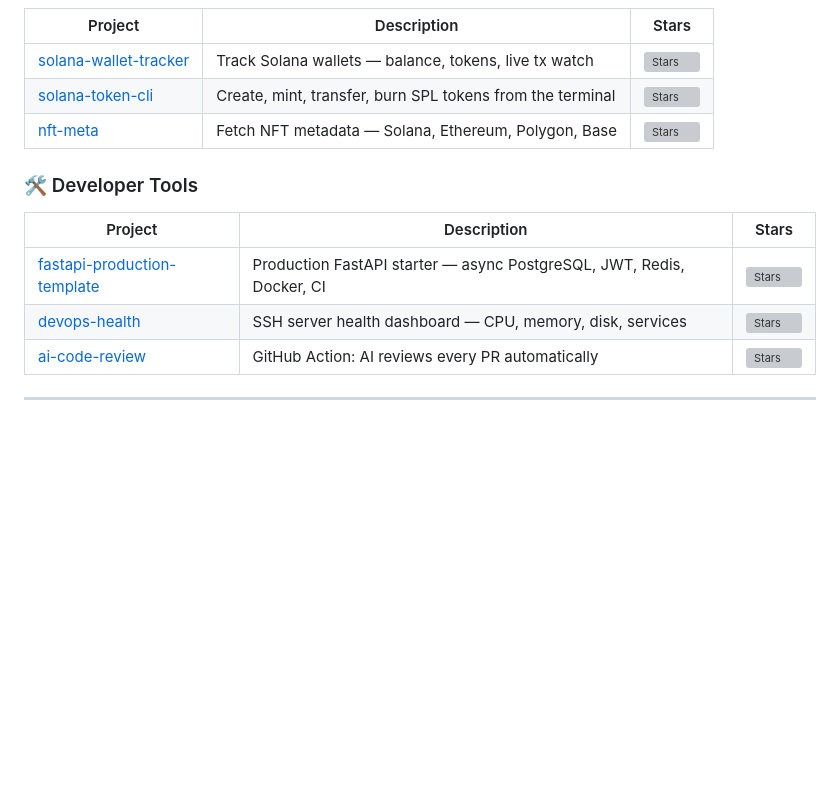
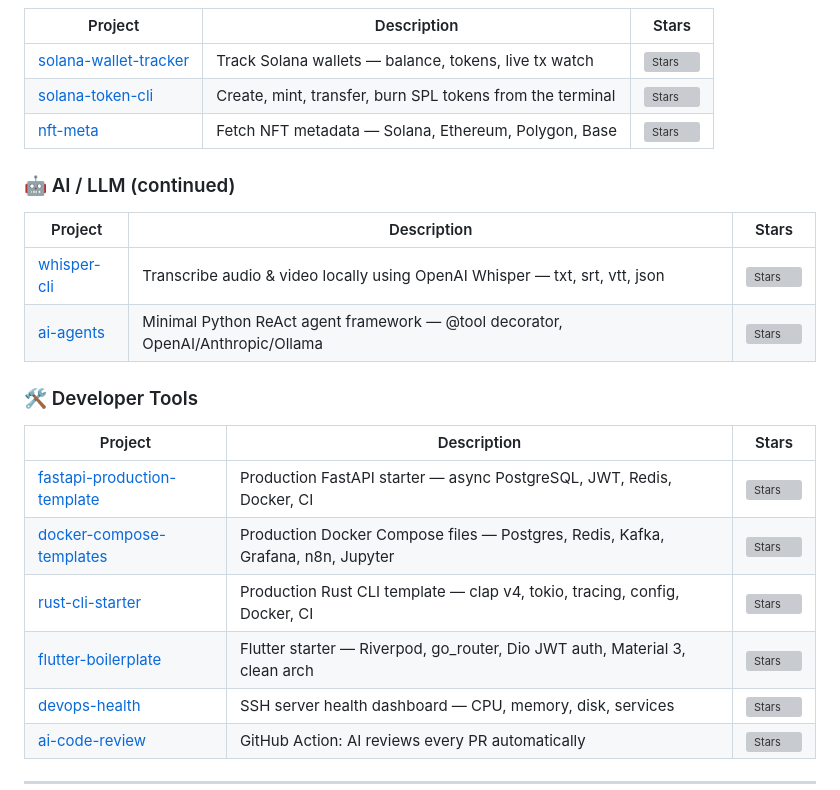
Before and after one commit to bhupendra05/bhupendra05, a Markdown page: README.md, the part around the change. Rendered like a GitHub page; blank space fills up the shorter version; grey boxes are pictures that could not be loaded.

Commit message:
docs: add 5 new repos to profile README
Added whisper-cli, ai-agents, docker-compose-templates, rust-cli-starter,
and flutter-boilerplate to the project tables.

```diff
--- a/README.md
+++ b/README.md
@@ -45,11 +45,21 @@ DevOps       →  Docker · Kubernetes · GCP · AWS · GitHub Actions
 | [solana-token-cli](https://github.com/bhupendra05/solana-token-cli) | Create, mint, transfer, burn SPL tokens from the terminal | [![Stars](https://img.shields.io/github/stars/bhupendra05/solana-token-cli?style=flat)](https://github.com/bhupendra05/solana-token-cli) |
 | [nft-meta](https://github.com/bhupendra05/nft-meta) | Fetch NFT metadata — Solana, Ethereum, Polygon, Base | [![Stars](https://img.shields.io/github/stars/bhupendra05/nft-meta?style=flat)](https://github.com/bhupendra05/nft-meta) |
 
+### 🤖 AI / LLM (continued)
+
+| Project | Description | Stars |
+|---------|-------------|-------|
+| [whisper-cli](https://github.com/bhupendra05/whisper-cli) | Transcribe audio & video locally using OpenAI Whisper — txt, srt, vtt, json | [![Stars](https://img.shields.io/github/stars/bhupendra05/whisper-cli?style=flat)](https://github.com/bhupendra05/whisper-cli) |
+| [ai-agents](https://github.com/bhupendra05/ai-agents) | Minimal Python ReAct agent framework — @tool decorator, OpenAI/Anthropic/Ollama | [![Stars](https://img.shields.io/github/stars/bhupendra05/ai-agents?style=flat)](https://github.com/bhupendra05/ai-agents) |
+
 ### 🛠️ Developer Tools
 
 | Project | Description | Stars |
 |---------|-------------|-------|
 | [fastapi-production-template](https://github.com/bhupendra05/fastapi-production-template) | Production FastAPI starter — async PostgreSQL, JWT, Redis, Docker, CI | [![Stars](https://img.shields.io/github/stars/bhupendra05/fastapi-production-template?style=flat)](https://github.com/bhupendra05/fastapi-production-template) |
+| [docker-compose-templates](https://github.com/bhupendra05/docker-compose-templates) | Production Docker Compose files — Postgres, Redis, Kafka, Grafana, n8n, Jupyter | [![Stars](https://img.shields.io/github/stars/bhupendra05/docker-compose-templates?style=flat)](https://github.com/bhupendra05/docker-compose-templates) |
+| [rust-cli-starter](https://github.com/bhupendra05/rust-cli-starter) | Production Rust CLI template — clap v4, tokio, tracing, config, Docker, CI | [![Stars](https://img.shields.io/github/stars/bhupendra05/rust-cli-starter?style=flat)](https://github.com/bhupendra05/rust-cli-starter) |
+| [flutter-boilerplate](https://github.com/bhupendra05/flutter-boilerplate) | Flutter starter — Riverpod, go_router, Dio JWT auth, Material 3, clean arch | [![Stars](https://img.shields.io/github/stars/bhupendra05/flutter-boilerplate?style=flat)](https://github.com/bhupendra05/flutter-boilerplate) |
 | [devops-health](https://github.com/bhupendra05/devops-health) | SSH server health dashboard — CPU, memory, disk, services | [![Stars](https://img.shields.io/github/stars/bhupendra05/devops-health?style=flat)](https://github.com/bhupendra05/devops-health) |
 | [ai-code-review](https://github.com/bhupendra05/ai-code-review) | GitHub Action: AI reviews every PR automatically | [![Stars](https://img.shields.io/github/stars/bhupendra05/ai-code-review?style=flat)](https://github.com/bhupendra05/ai-code-review) |
 
```
